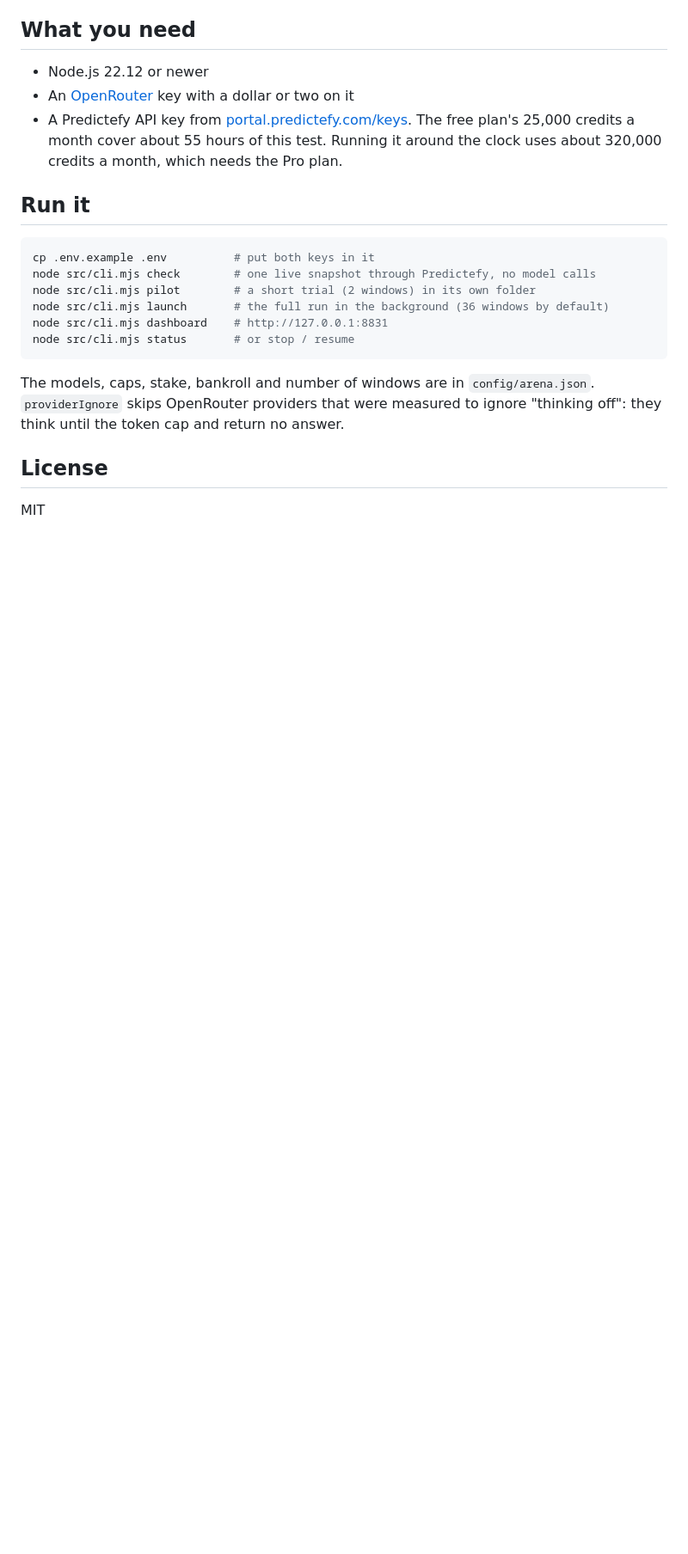
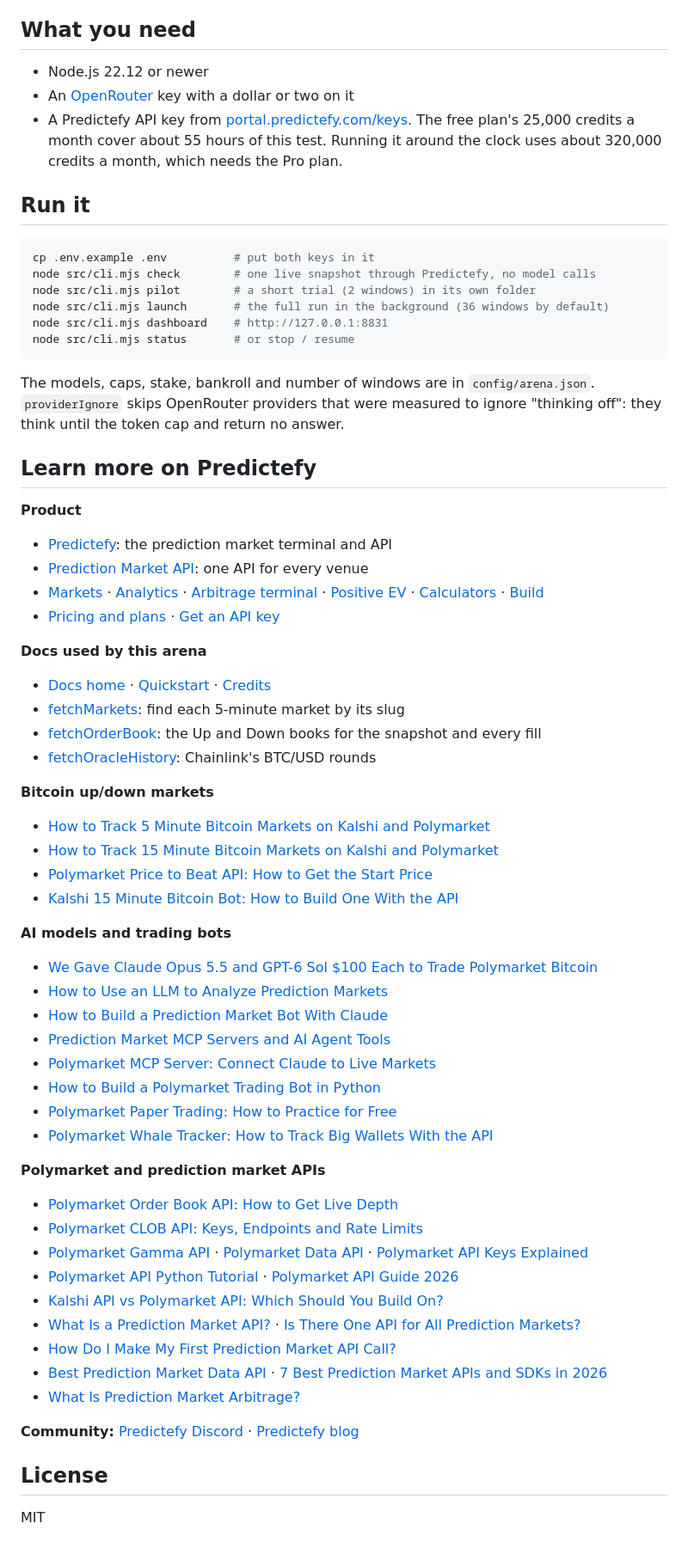
Before and after one commit to Ong-pogs/deepseek-vs-kimi-vs-minimax-bitcoin-arena, a Markdown page: README.md, the part around one of its changes. Shown at 86% size. Drawn GitHub-style; blank space fills up the shorter version.

Commit message:
README: links to Predictefy's API, docs, tools and blog

```diff
--- a/README.md
+++ b/README.md
@@ -41,6 +43,49 @@ node src/cli.mjs status       # or stop / resume
 
 The models, caps, stake, bankroll and number of windows are in `config/arena.json`. `providerIgnore` skips OpenRouter providers that were measured to ignore "thinking off": they think until the token cap and return no answer.
 
+## Learn more on Predictefy
+
+**Product**
+- [Predictefy](https://predictefy.com/en): the prediction market terminal and API
+- [Prediction Market API](https://predictefy.com/en/api?utm_source=github&utm_medium=repo&utm_campaign=deepseek-vs-kimi-vs-minimax&utm_content=readme-links): one API for every venue
+- [Markets](https://predictefy.com/en/markets) · [Analytics](https://predictefy.com/en/analytics) · [Arbitrage terminal](https://predictefy.com/en/arbitrage) · [Positive EV](https://predictefy.com/en/price-gap) · [Calculators](https://predictefy.com/en/calculators) · [Build](https://predictefy.com/en/build)
+- [Pricing and plans](https://predictefy.com/en/pricing) · [Get an API key](https://portal.predictefy.com/keys)
+
+**Docs used by this arena**
+- [Docs home](https://docs.predictefy.com/) · [Quickstart](https://docs.predictefy.com/quickstart/) · [Credits](https://docs.predictefy.com/guides/credits/)
+- [fetchMarkets](https://docs.predictefy.com/api/operations/fetchmarkets/): find each 5-minute market by its slug
+- [fetchOrderBook](https://docs.predictefy.com/api/operations/fetchorderbook/): the Up and Down books for the snapshot and every fill
+- [fetchOracleHistory](https://docs.predictefy.com/api/operations/feedfetchoraclehistory/): Chainlink's BTC/USD rounds
+
+**Bitcoin up/down markets**
+- [How to Track 5 Minute Bitcoin Markets on Kalshi and Polymarket](https://blog.predictefy.com/how-to-track-5-minute-bitcoin-markets)
+- [How to Track 15 Minute Bitcoin Markets on Kalshi and Polymarket](https://blog.predictefy.com/how-to-track-15-minute-bitcoin-markets)
+- [Polymarket Price to Beat API: How to Get the Start Price](https://blog.predictefy.com/polymarket-price-to-beat-api)
+- [Kalshi 15 Minute Bitcoin Bot: How to Build One With the API](https://blog.predictefy.com/kalshi-15-minute-bitcoin-bot)
+
+**AI models and trading bots**
+- [We Gave Claude Opus 5.5 and GPT-6 Sol $100 Each to Trade Polymarket Bitcoin](https://blog.predictefy.com/claude-opus-5-5-vs-gpt-6-sol-polymarket)
+- [How to Use an LLM to Analyze Prediction Markets](https://blog.predictefy.com/how-to-use-an-llm-to-analyze-prediction-markets)
+- [How to Build a Prediction Market Bot With Claude](https://blog.predictefy.com/prediction-market-trading-bot-claude)
+- [Prediction Market MCP Servers and AI Agent Tools](https://blog.predictefy.com/prediction-market-ai-agent)
+- [Polymarket MCP Server: Connect Claude to Live Markets](https://blog.predictefy.com/polymarket-mcp-server)
+- [How to Build a Polymarket Trading Bot in Python](https://blog.predictefy.com/polymarket-trading-bot)
+- [Polymarket Paper Trading: How to Practice for Free](https://blog.predictefy.com/polymarket-paper-trading)
+- [Polymarket Whale Tracker: How to Track Big Wallets With the API](https://blog.predictefy.com/polymarket-whale-tracker)
+
+**Polymarket and prediction market APIs**
+- [Polymarket Order Book API: How to Get Live Depth](https://blog.predictefy.com/polymarket-order-book-api)
+- [Polymarket CLOB API: Keys, Endpoints and Rate Limits](https://blog.predictefy.com/polymarket-clob-api)
+- [Polymarket Gamma API](https://blog.predictefy.com/polymarket-gamma-api) · [Polymarket Data API](https://blog.predictefy.com/polymarket-data-api) · [Polymarket API Keys Explained](https://blog.predictefy.com/polymarket-api-key)
+- [Polymarket API Python Tutorial](https://blog.predictefy.com/polymarket-api-python) · [Polymarket API Guide 2026](https://blog.predictefy.com/polymarket-api-guide)
+- [Kalshi API vs Polymarket API: Which Should You Build On?](https://blog.predictefy.com/kalshi-api-vs-polymarket-api)
+- [What Is a Prediction Market API?](https://blog.predictefy.com/what-is-a-prediction-market-api) · [Is There One API for All Prediction Markets?](https://blog.predictefy.com/is-there-one-api-for-all-prediction-markets)
+- [How Do I Make My First Prediction Market API Call?](https://blog.predictefy.com/how-do-i-make-my-first-prediction-market-api-call)
+- [Best Prediction Market Data API](https://blog.predictefy.com/best-prediction-market-data-api) · [7 Best Prediction Market APIs and SDKs in 2026](https://blog.predictefy.com/best-prediction-market-apis-sdks)
+- [What Is Prediction Market Arbitrage?](https://blog.predictefy.com/what-is-prediction-market-arbitrage)
+
+**Community:** [Predictefy Discord](https://discord.gg/KVrWkhD8S) · [Predictefy blog](https://blog.predictefy.com)
+
 ## License
 
 MIT
```
Also changed, not shown: other parts of README.md (+2 -0 lines).
